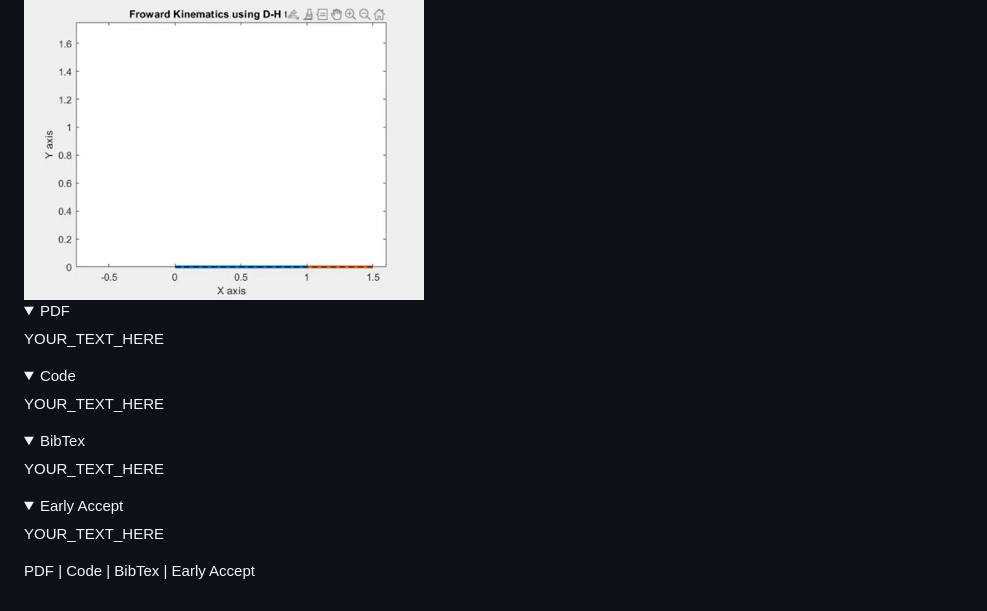
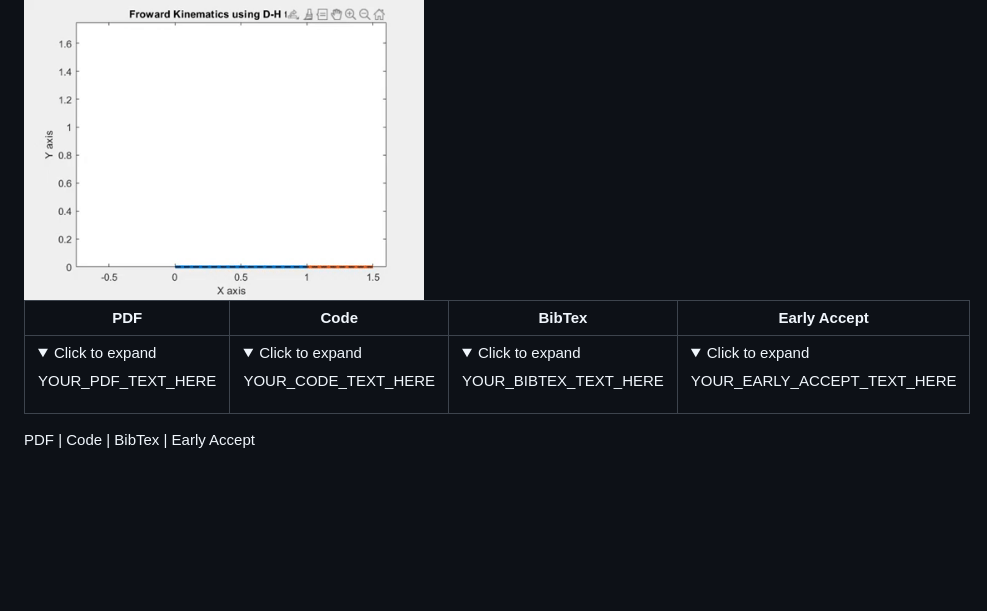
Before and after one commit to mastersinusoidal/gauravjoshi, a Markdown page: README.md, the part around the change. Rendered like a GitHub page; folded sections open; blank space fills up the shorter version.

```diff
--- a/README.md
+++ b/README.md
@@ -50,29 +50,8 @@ Conference: International Conference on Medical Image Computing and Computer-Ass
 </div>
 
 
-<details>
-<summary>PDF</summary>
-
-YOUR_TEXT_HERE
-</details>
-
-<details>
-<summary>Code</summary>
-
-YOUR_TEXT_HERE
-</details>
-
-<details>
-<summary>BibTex</summary>
-
-YOUR_TEXT_HERE
-</details>
-
-<details>
-<summary>Early Accept</summary>
-
-YOUR_TEXT_HERE
-</details>
-
+| PDF | Code | BibTex | Early Accept |
+| --- | --- | --- | --- |
+| <details><summary>Click to expand</summary>YOUR_PDF_TEXT_HERE</details> | <details><summary>Click to expand</summary>YOUR_CODE_TEXT_HERE</details> | <details><summary>Click to expand</summary>YOUR_BIBTEX_TEXT_HERE</details> | <details><summary>Click to expand</summary>YOUR_EARLY_ACCEPT_TEXT_HERE</details> |
 
 PDF | Code | BibTex | Early Accept
```
